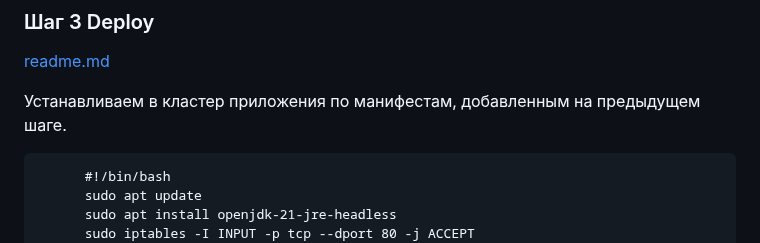
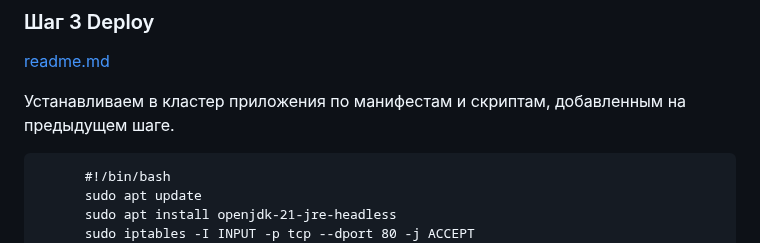
Before and after one commit to IvanChet-4/DevOps_D, a Markdown page: README.md, the part around the change. GitHub-like rendering.

````diff
--- a/README.md
+++ b/README.md
@@ -41,7 +41,7 @@ ansible-playbook -i inventory/mycluster/hosts.yaml --become --become-user=root c
 ### Шаг 3 Deploy
 [readme.md](https://github.com/IvanChet-4/DevOps_D/blob/main/Deploy/readme.md)
 
-Устанавливаем в кластер приложения по манифестам, добавленным на предыдущем шаге.
+Устанавливаем в кластер приложения по манифестам и скриптам, добавленным на предыдущем шаге.
 
 ```
       #!/bin/bash
````
